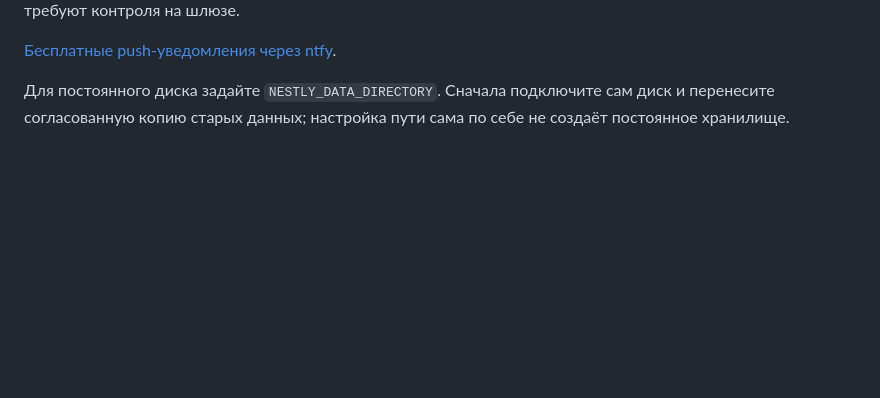
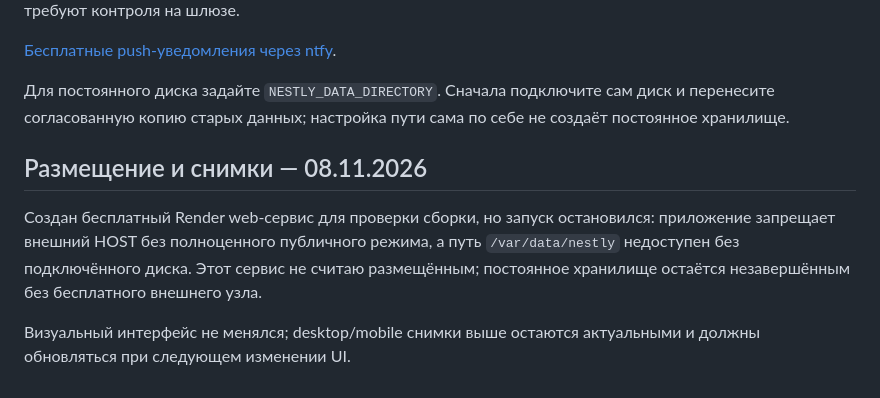
Before and after one commit to memorim/nestly-apartment-rentals, a Markdown page: README.md, the part around the change. GitHub-like rendering; blank space fills up the shorter version.

Commit message:
Document free deployment status and screenshot policy (#8)
* docs: record deployment status and screenshot policy

* docs: clarify free deployment limitation

```diff
--- a/README.md
+++ b/README.md
@@ -114,3 +114,9 @@ Webhook содержит `event`, `eventId`, `inquiryId`, `createdAt`, без к
 [Бесплатные push-уведомления через ntfy](docs/FREE_NOTIFICATIONS.md).
 
 Для постоянного диска задайте `NESTLY_DATA_DIRECTORY`. Сначала подключите сам диск и перенесите согласованную копию старых данных; настройка пути сама по себе не создаёт постоянное хранилище.
+
+## Размещение и снимки — 08.11.2026
+
+Создан бесплатный Render web-сервис для проверки сборки, но запуск остановился: приложение запрещает внешний HOST без полноценного публичного режима, а путь `/var/data/nestly` недоступен без подключённого диска. Этот сервис не считаю размещённым; постоянное хранилище остаётся незавершённым без бесплатного внешнего узла.
+
+Визуальный интерфейс не менялся; desktop/mobile снимки выше остаются актуальными и должны обновляться при следующем изменении UI.
```
